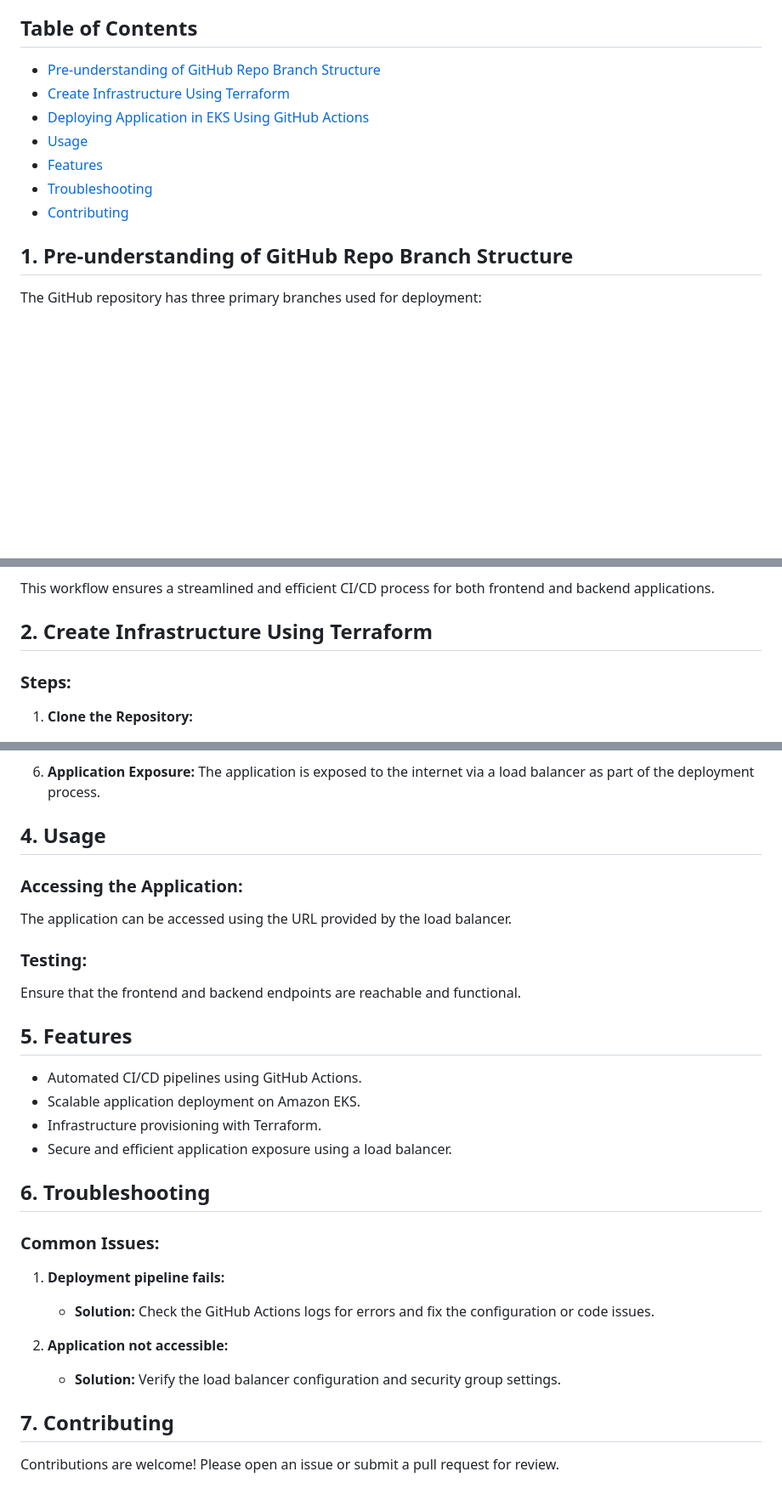
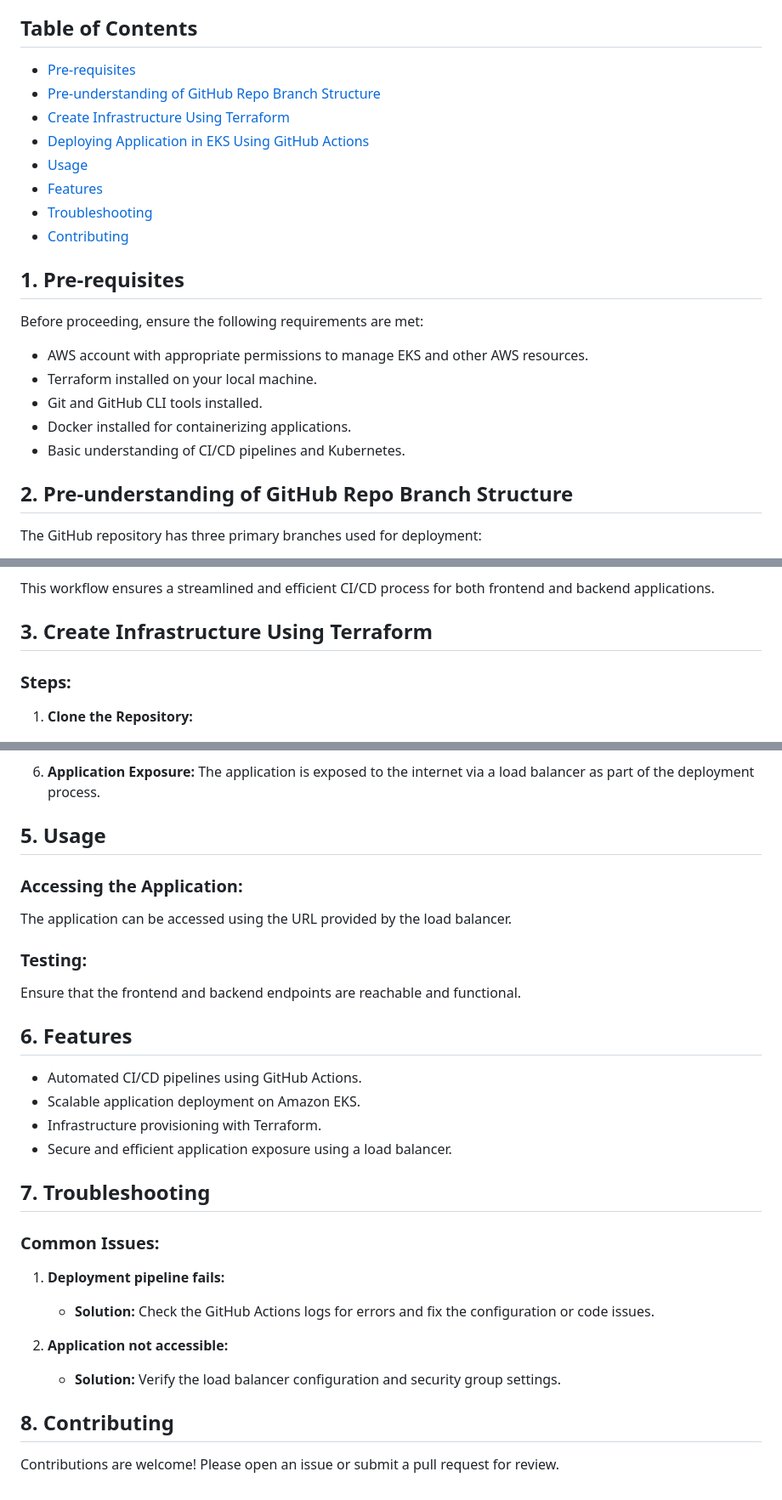
Before and after one commit to AbhinayKakade/application-deployment, a Markdown page: README.md, 3 parts joined by grey strips. Shown at 85% size. Rendered like a GitHub page; blank space fills up the shorter version.

```diff
--- a/README.md
+++ b/README.md
@@ -3,6 +3,7 @@
 This document outlines the process of creating an Amazon Elastic Kubernetes Service (EKS) cluster using Terraform and deploying both frontend and backend applications on Amazon EKS using a GitHub Actions CI/CD pipeline. The deployed applications are connected to a load balancer to expose them to the internet.
 
 ## Table of Contents
+- [Pre-requisites](#pre-requisites)
 - [Pre-understanding of GitHub Repo Branch Structure](#pre-understanding-of-github-repo-branch-structure)
 - [Create Infrastructure Using Terraform](#create-infrastructure-using-terraform)
 - [Deploying Application in EKS Using GitHub Actions](#deploying-application-in-eks-using-github-actions)
@@ -11,7 +12,15 @@ This document outlines the process of creating an Amazon Elastic Kubernetes Serv
 - [Troubleshooting](#troubleshooting)
 - [Contributing](#contributing)
 
-## 1. Pre-understanding of GitHub Repo Branch Structure
+## 1. Pre-requisites
+Before proceeding, ensure the following requirements are met:
+- AWS account with appropriate permissions to manage EKS and other AWS resources.
+- Terraform installed on your local machine.
+- Git and GitHub CLI tools installed.
+- Docker installed for containerizing applications.
+- Basic understanding of CI/CD pipelines and Kubernetes.
+
+## 2. Pre-understanding of GitHub Repo Branch Structure
 
 The GitHub repository has three primary branches used for deployment:
 
@@ -29,7 +38,7 @@ The GitHub repository has three primary branches used for deployment:
 
 This workflow ensures a streamlined and efficient CI/CD process for both frontend and backend applications.
 
-## 2. Create Infrastructure Using Terraform
+## 3. Create Infrastructure Using Terraform
 
 ### Steps:
 
@@ -83,7 +92,7 @@ This workflow ensures a streamlined and efficient CI/CD process for both fronten
 
 6. **Application Exposure:** The application is exposed to the internet via a load balancer as part of the deployment process.
 
-## 4. Usage
+## 5. Usage
 
 ### Accessing the Application:
 The application can be accessed using the URL provided by the load balancer.
@@ -91,14 +100,14 @@ The application can be accessed using the URL provided by the load balancer.
 ### Testing:
 Ensure that the frontend and backend endpoints are reachable and functional.
 
-## 5. Features
+## 6. Features
 
 - Automated CI/CD pipelines using GitHub Actions.
 - Scalable application deployment on Amazon EKS.
 - Infrastructure provisioning with Terraform.
 - Secure and efficient application exposure using a load balancer.
 
-## 6. Troubleshooting
+## 7. Troubleshooting
 
 ### Common Issues:
 
@@ -108,6 +117,6 @@ Ensure that the frontend and backend endpoints are reachable and functional.
 2. **Application not accessible:**
    - **Solution:** Verify the load balancer configuration and security group settings.
 
-## 7. Contributing
+## 8. Contributing
 
 Contributions are welcome! Please open an issue or submit a pull request for review.
```
Also changed, not shown: other parts of README.md (+1 -1 lines).
